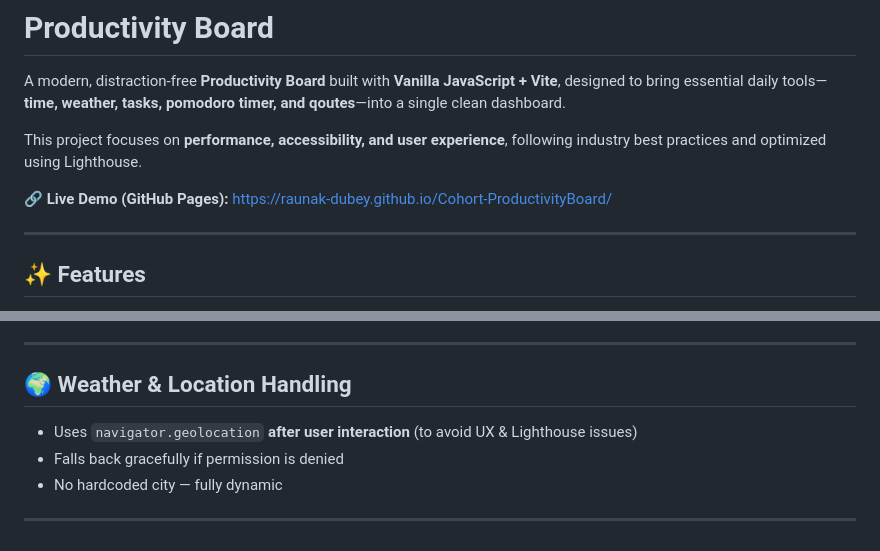
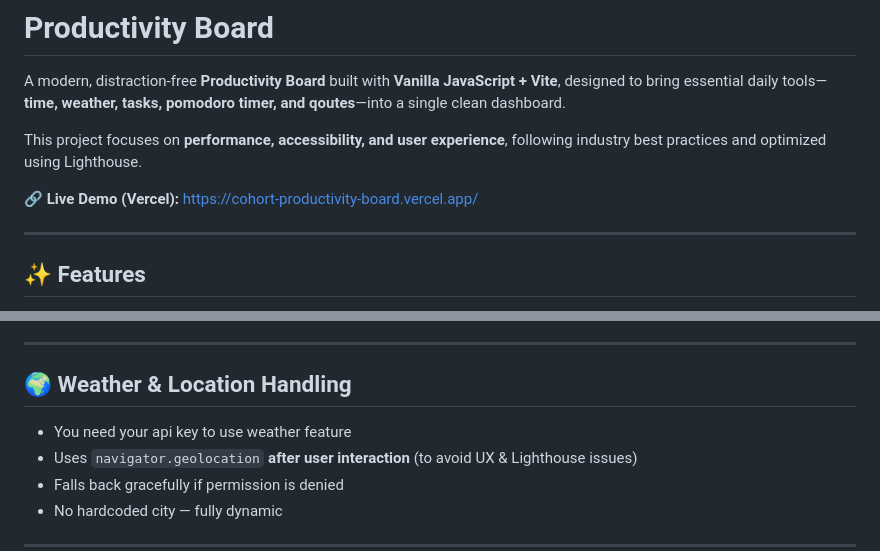
Before and after one commit to raunak-dubey/Cohort-ProductivityBoard, a Markdown page: README.md, 2 parts joined by grey strips. Rendered like a GitHub page.

```diff
--- a/README.md
+++ b/README.md
@@ -4,7 +4,7 @@ A modern, distraction-free **Productivity Board** built with **Vanilla JavaScrip
 
 This project focuses on **performance, accessibility, and user experience**, following industry best practices and optimized using Lighthouse.
 
-🔗 **Live Demo (GitHub Pages):** [https://raunak-dubey.github.io/Cohort-ProductivityBoard/](https://raunak-dubey.github.io/Cohort-ProductivityBoard/)
+🔗 **Live Demo (Vercel):** [https://cohort-productivity-board.vercel.app/](https://cohort-productivity-board.vercel.app/)
 
 ---
 
@@ -75,6 +75,7 @@ VITE_WEATHER_API_KEY=your_weatherapi_key_here
 
 ## 🌍 Weather & Location Handling
 
+- You need your api key to use weather feature
 - Uses `navigator.geolocation` **after user interaction** (to avoid UX & Lighthouse issues)
 - Falls back gracefully if permission is denied
 - No hardcoded city — fully dynamic
```
